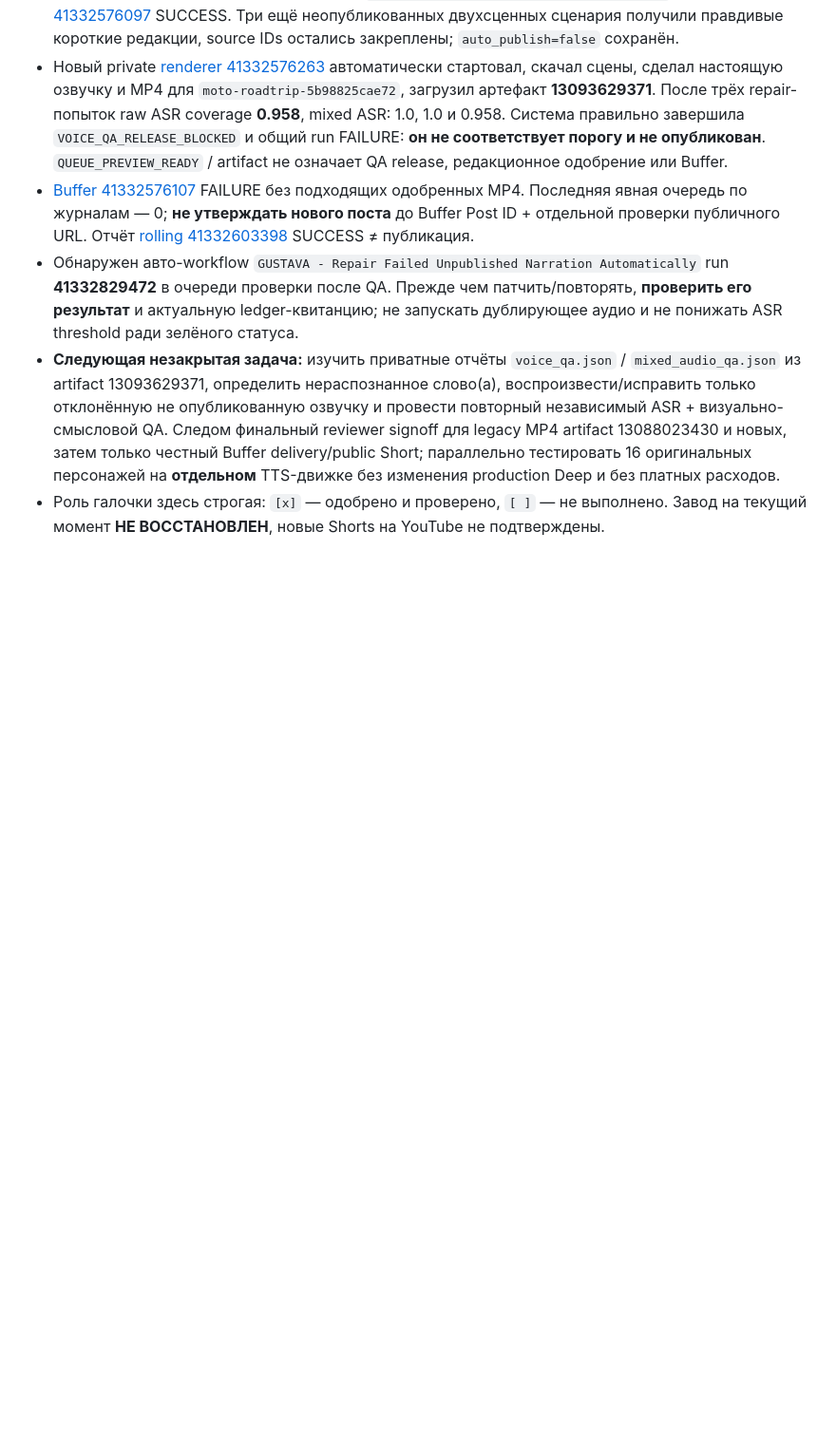
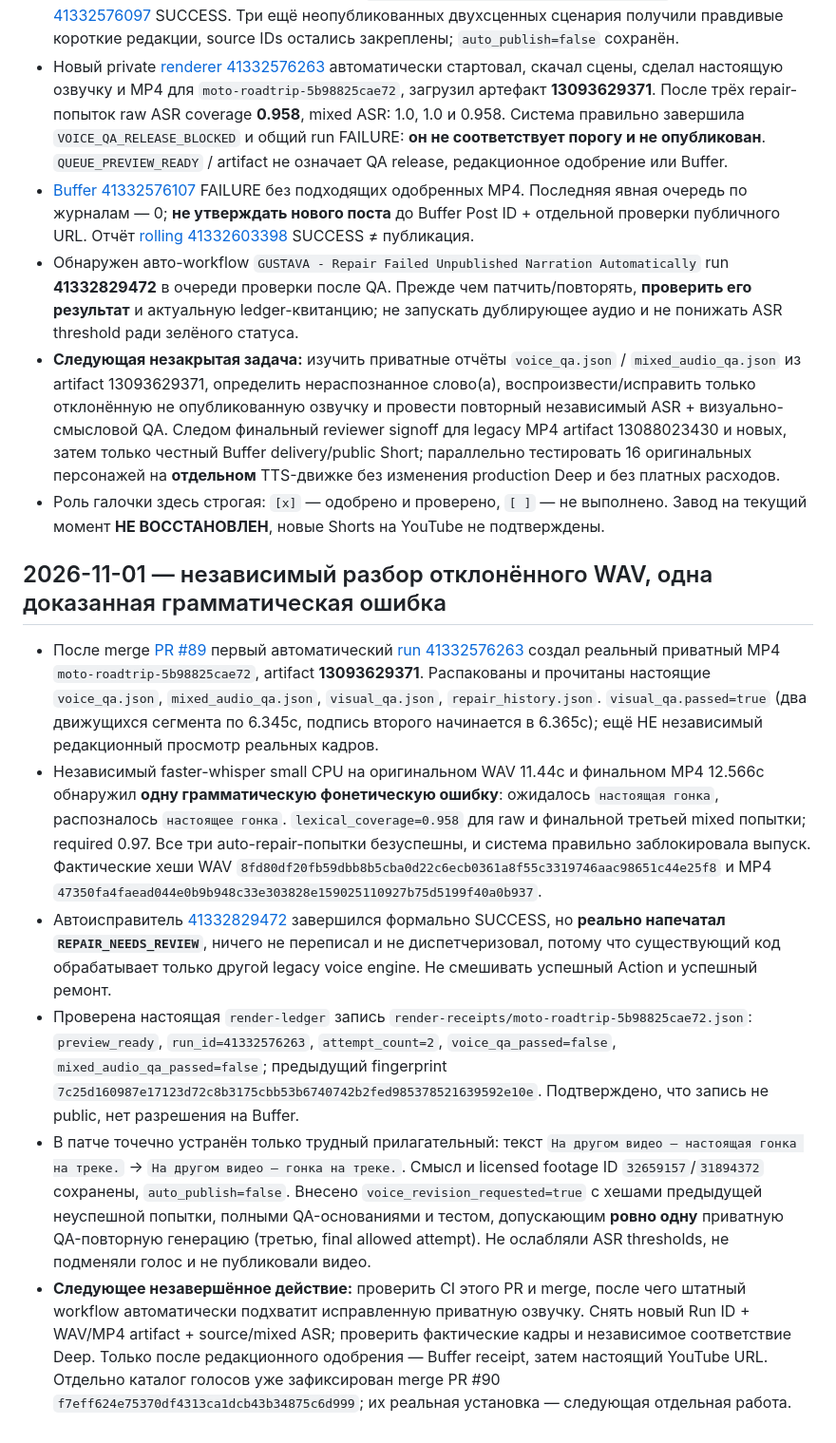
Before and after one commit to GUSTAVA009/moto-shorts-cloud, a Markdown page: docs/FACTORY_RECOVERY_CHECKPOINT_RU.md, the part around the change. Shown at 95% size. Rendered like a GitHub page; blank space fills up the shorter version.

Commit message:
docs(recovery): ASR-diagnose real 95.8 percent Russian speech failure and one safe fix

```diff
--- a/docs/FACTORY_RECOVERY_CHECKPOINT_RU.md
+++ b/docs/FACTORY_RECOVERY_CHECKPOINT_RU.md
@@ -124,3 +124,13 @@ _Примечание: авторский Deep голос ещё не прошё
 - Обнаружен авто-workflow `GUSTAVA - Repair Failed Unpublished Narration Automatically` run **41332829472** в очереди проверки после QA. Прежде чем патчить/повторять, **проверить его результат** и актуальную ledger-квитанцию; не запускать дублирующее аудио и не понижать ASR threshold ради зелёного статуса.
 - **Следующая незакрытая задача:** изучить приватные отчёты `voice_qa.json` / `mixed_audio_qa.json` из artifact 13093629371, определить нераспознанное слово(а), воспроизвести/исправить только отклонённую не опубликованную озвучку и провести повторный независимый ASR + визуально-смысловой QA. Следом финальный reviewer signoff для legacy MP4 artifact 13088023430 и новых, затем только честный Buffer delivery/public Short; параллельно тестировать 16 оригинальных персонажей на **отдельном** TTS-движке без изменения production Deep и без платных расходов.
 - Роль галочки здесь строгая: `[x]` — одобрено и проверено, `[ ]` — не выполнено. Завод на текущий момент **НЕ ВОССТАНОВЛЕН**, новые Shorts на YouTube не подтверждены.
+
+
+## 2026-11-01 — независимый разбор отклонённого WAV, одна доказанная грамматическая ошибка
+
+- После merge [PR #89](https://github.com/GUSTAVA009/moto-shorts-cloud/pull/89) первый автоматический [run 41332576263](https://github.com/GUSTAVA009/moto-shorts-cloud/actions/runs/41332576263) создал реальный приватный MP4 `moto-roadtrip-5b98825cae72`, artifact **13093629371**. Распакованы и прочитаны настоящие `voice_qa.json`, `mixed_audio_qa.json`, `visual_qa.json`, `repair_history.json`. `visual_qa.passed=true` (два движущихся сегмента по 6.345с, подпись второго начинается в 6.365с); ещё НЕ независимый редакционный просмотр реальных кадров.
+- Независимый faster-whisper small CPU на оригинальном WAV 11.44с и финальном MP4 12.566с обнаружил **одну грамматическую фонетическую ошибку**: ожидалось `настоящая гонка`, распозналось `настоящее гонка`. `lexical_coverage=0.958` для raw и финальной третьей mixed попытки; required 0.97. Все три auto-repair-попытки безуспешны, и система правильно заблокировала выпуск. Фактические хеши WAV `8fd80df20fb59dbb8b5cba0d22c6ecb0361a8f55c3319746aac98651c44e25f8` и MP4 `47350fa4faead044e0b9b948c33e303828e159025110927b75d5199f40a0b937`.
+- Автоисправитель [41332829472](https://github.com/GUSTAVA009/moto-shorts-cloud/actions/runs/41332829472) завершился формально SUCCESS, но **реально напечатал `REPAIR_NEEDS_REVIEW`**, ничего не переписал и не диспетчеризовал, потому что существующий код обрабатывает только другой legacy voice engine. Не смешивать успешный Action и успешный ремонт.
+- Проверена настоящая `render-ledger` запись `render-receipts/moto-roadtrip-5b98825cae72.json`: `preview_ready`, `run_id=41332576263`, `attempt_count=2`, `voice_qa_passed=false`, `mixed_audio_qa_passed=false`; предыдущий fingerprint `7c25d160987e17123d72c8b3175cbb53b6740742b2fed985378521639592e10e`. Подтверждено, что запись не public, нет разрешения на Buffer.
+- В патче точечно устранён только трудный прилагательный: текст `На другом видео — настоящая гонка на треке.` → `На другом видео — гонка на треке.`. Смысл и licensed footage ID `32659157`/`31894372` сохранены, `auto_publish=false`. Внесено `voice_revision_requested=true` с хешами предыдущей неуспешной попытки, полными QA-основаниями и тестом, допускающим **ровно одну** приватную QA-повторную генерацию (третью, final allowed attempt). Не ослабляли ASR thresholds, не подменяли голос и не публиковали видео.
+- **Следующее незавершённое действие:** проверить CI этого PR и merge, после чего штатный workflow автоматически подхватит исправленную приватную озвучку. Снять новый Run ID + WAV/MP4 artifact + source/mixed ASR; проверить фактические кадры и независимое соответствие Deep. Только после редакционного одобрения — Buffer receipt, затем настоящий YouTube URL. Отдельно каталог голосов уже зафиксирован merge PR #90 `f7eff624e75370df4313ca1dcb43b34875c6d999`; их реальная установка — следующая отдельная работа.
```
